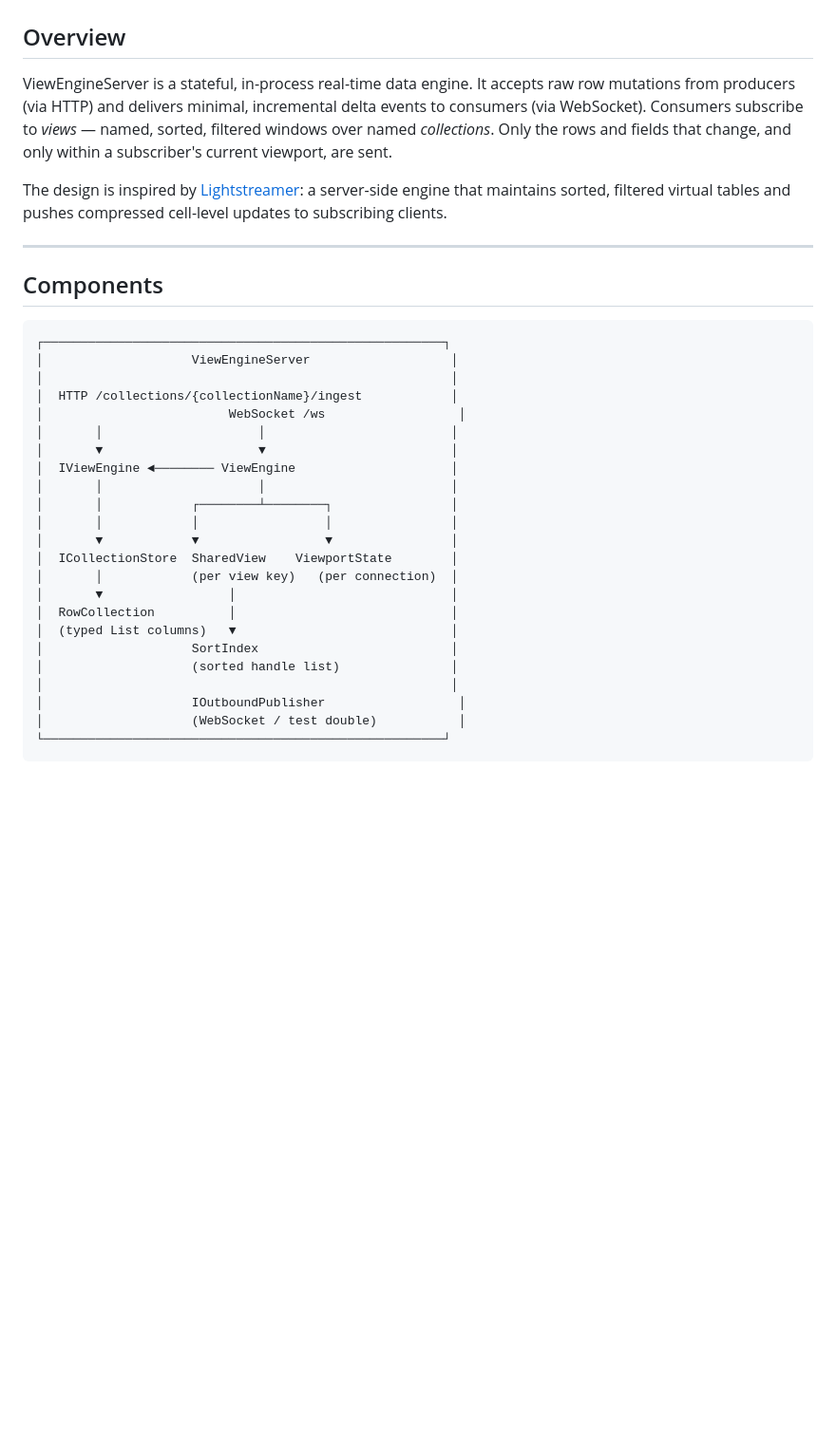
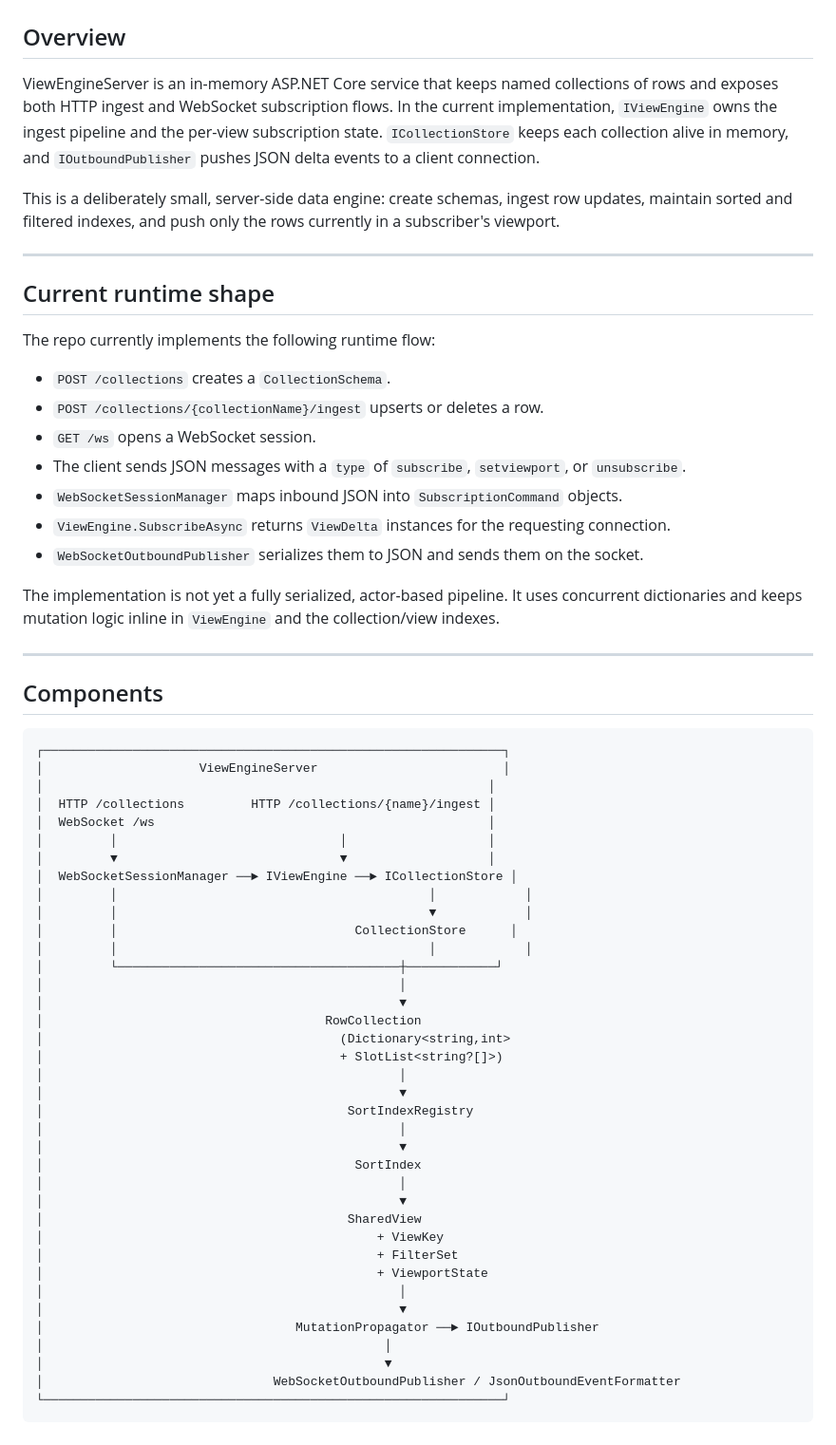
Before and after one commit to wolszewski/ViewEngineServer, a Markdown page: docs/system-design.md, the part around one of its changes. Shown at 95% size. GitHub-like rendering; blank space fills up the shorter version.

````diff
--- a/docs/system-design.md
+++ b/docs/system-design.md
@@ -2,36 +2,66 @@
 
 ## Overview
 
-ViewEngineServer is a stateful, in-process real-time data engine. It accepts raw row mutations from producers (via HTTP) and delivers minimal, incremental delta events to consumers (via WebSocket). Consumers subscribe to *views* — named, sorted, filtered windows over named *collections*. Only the rows and fields that change, and only within a subscriber's current viewport, are sent.
+ViewEngineServer is an in-memory ASP.NET Core service that keeps named collections of rows and exposes both HTTP ingest and WebSocket subscription flows. In the current implementation, `IViewEngine` owns the ingest pipeline and the per-view subscription state. `ICollectionStore` keeps each collection alive in memory, and `IOutboundPublisher` pushes JSON delta events to a client connection.
 
-The design is inspired by [Lightstreamer](https://lightstreamer.com/): a server-side engine that maintains sorted, filtered virtual tables and pushes compressed cell-level updates to subscribing clients.
+This is a deliberately small, server-side data engine: create schemas, ingest row updates, maintain sorted and filtered indexes, and push only the rows currently in a subscriber's viewport.
+
+---
+
+## Current runtime shape
+
+The repo currently implements the following runtime flow:
+
+- `POST /collections` creates a `CollectionSchema`.
+- `POST /collections/{collectionName}/ingest` upserts or deletes a row.
+- `GET /ws` opens a WebSocket session.
+- The client sends JSON messages with a `type` of `subscribe`, `setviewport`, or `unsubscribe`.
+- `WebSocketSessionManager` maps inbound JSON into `SubscriptionCommand` objects.
+- `ViewEngine.SubscribeAsync` returns `ViewDelta` instances for the requesting connection.
+- `WebSocketOutboundPublisher` serializes them to JSON and sends them on the socket.
+
+The implementation is not yet a fully serialized, actor-based pipeline. It uses concurrent dictionaries and keeps mutation logic inline in `ViewEngine` and the collection/view indexes.
 
 ---
 
 ## Components
 
 ```
-┌──────────────────────────────────────────────────────┐
-│                    ViewEngineServer                   │
-│                                                       │
-│  HTTP /collections/{collectionName}/ingest            │
-│                         WebSocket /ws                  │
-│       │                     │                         │
-│       ▼                     ▼                         │
-│  IViewEngine ◄──────── ViewEngine                     │
-│       │                     │                         │
-│       │            ┌────────┴────────┐                │
-│       │            │                 │                │
-│       ▼            ▼                 ▼                │
-│  ICollectionStore  SharedView    ViewportState        │
-│       │            (per view key)   (per connection)  │
-│       ▼                 │                             │
-│  RowCollection          │                             │
-│  (typed List columns)   ▼                             │
-│                    SortIndex                          │
-│                    (sorted handle list)               │
-│                                                       │
-│                    IOutboundPublisher                  │
-│                    (WebSocket / test double)           │
-└──────────────────────────────────────────────────────┘
+┌──────────────────────────────────────────────────────────────┐
+│                     ViewEngineServer                         │
+│                                                            │
+│  HTTP /collections         HTTP /collections/{name}/ingest │
+│  WebSocket /ws                                             │
+│         │                              │                   │
+│         ▼                              ▼                   │
+│  WebSocketSessionManager ──► IViewEngine ──► ICollectionStore │
+│         │                                          │            │
+│         │                                          ▼            │
+│         │                                CollectionStore      │
+│         │                                          │            │
+│         └──────────────────────────────────────┼────────────┘
+│                                                │
+│                                                ▼
+│                                      RowCollection
+│                                        (Dictionary<string,int>
+│                                        + SlotList<string?[]>)
+│                                                │
+│                                                ▼
+│                                         SortIndexRegistry
+│                                                │
+│                                                ▼
+│                                          SortIndex
+│                                                │
+│                                                ▼
+│                                         SharedView
+│                                             + ViewKey
+│                                             + FilterSet
+│                                             + ViewportState
+│                                                │
+│                                                ▼
+│                                  MutationPropagator ──► IOutboundPublisher
+│                                              │
+│                                              ▼
+│                               WebSocketOutboundPublisher / JsonOutboundEventFormatter
+└──────────────────────────────────────────────────────────────┘
 ```
````
Also changed, not shown: other parts of docs/system-design.md (+172 -110 lines).
